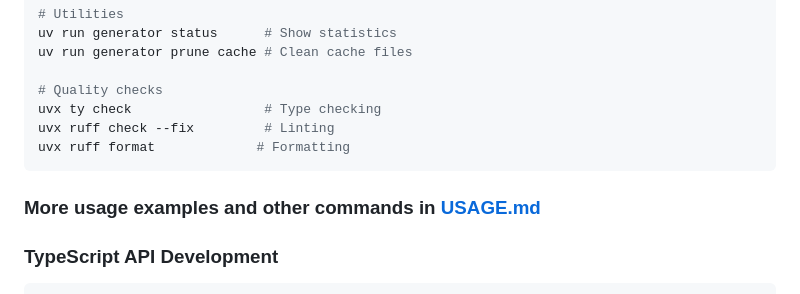
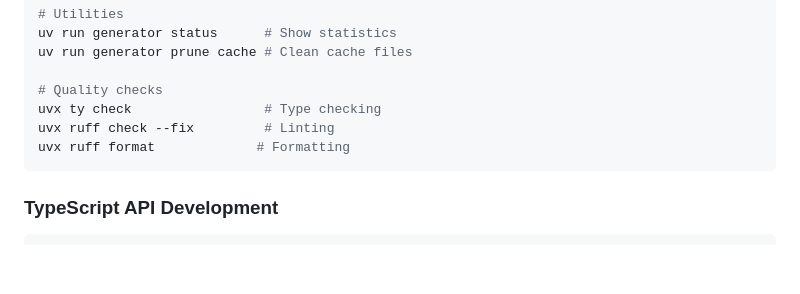
Before and after one commit to tajoumaru/ids.moe, a Markdown page: README.md, the part around the change. Drawn GitHub-style; blank space fills up the shorter version.

Commit message:
chore: remove usage.md mention

````diff
--- a/README.md
+++ b/README.md
@@ -231,8 +231,6 @@ uvx ruff check --fix         # Linting
 uvx ruff format             # Formatting
 ```
 
-### More usage examples and other commands in [USAGE.md](USAGE.md)
-
 ### TypeScript API Development
 ```bash
 cd api-ts
````
